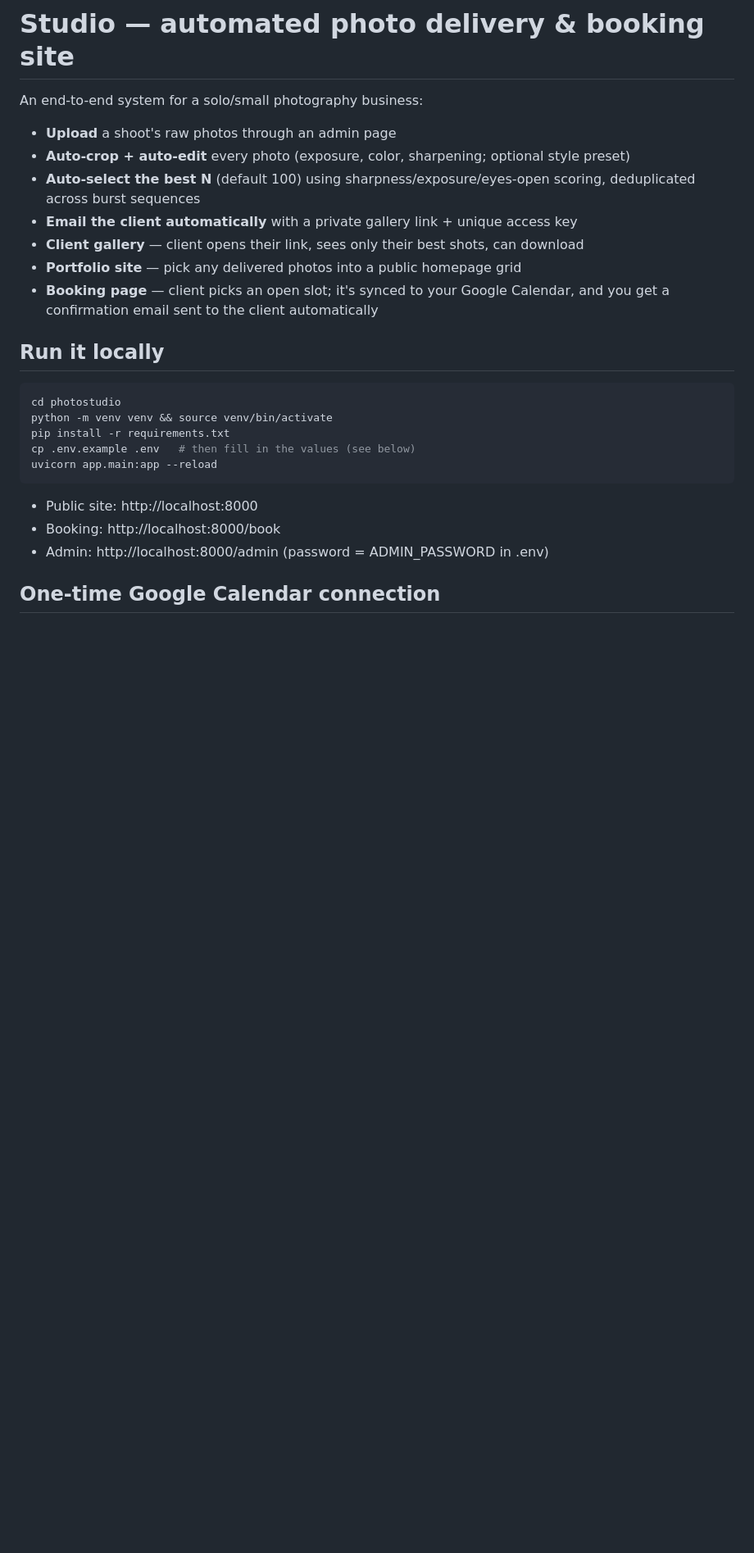
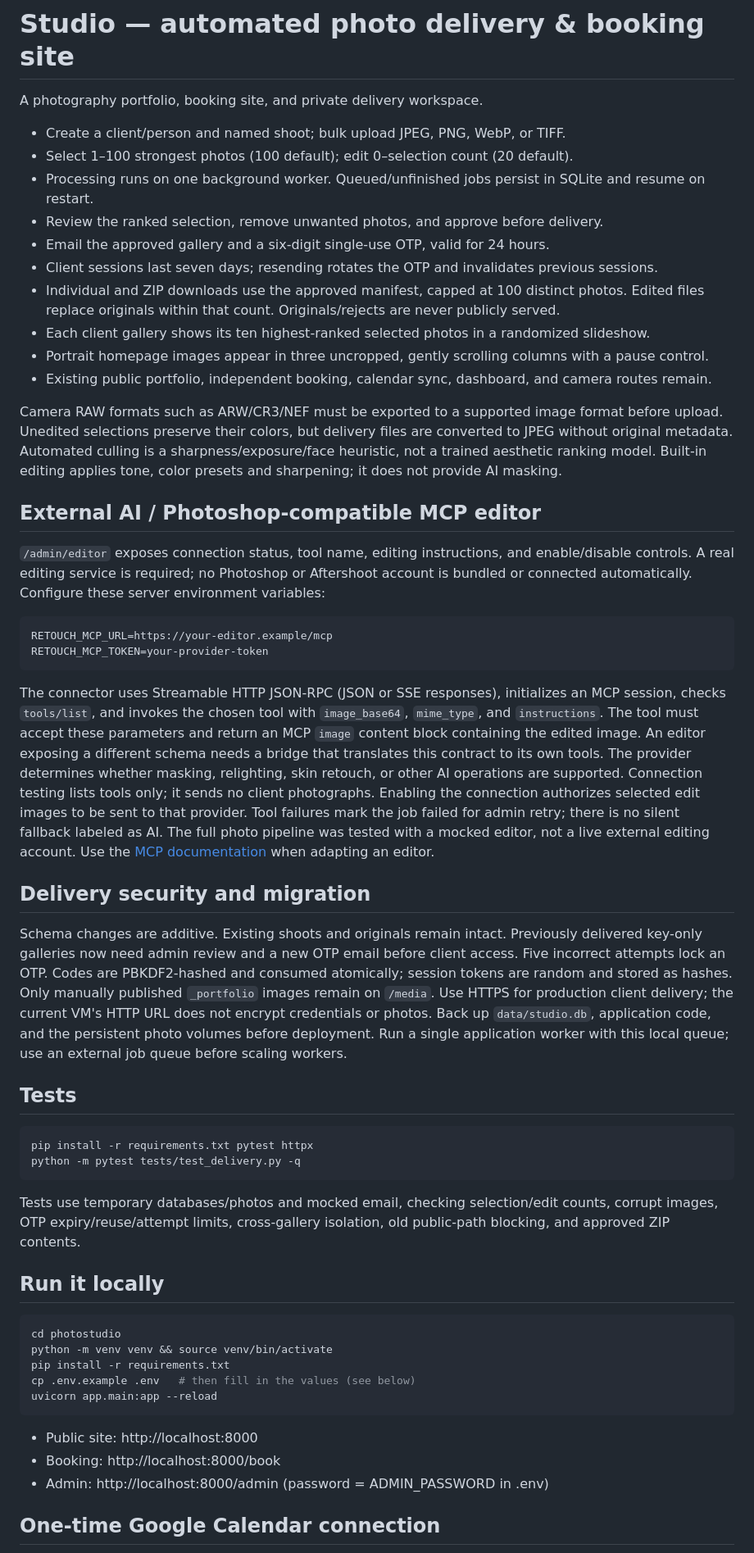
Before and after one commit to Krisheverglades/photostudio, a Markdown page: README.md, the part around one of its changes. Shown at 82% size. GitHub-like rendering; blank space fills up the shorter version.

Commit message:
Add reviewed private delivery workflow and scrolling portrait background

````diff
--- a/README.md
+++ b/README.md
@@ -1,16 +1,65 @@
 # Studio — automated photo delivery & booking site
 
-An end-to-end system for a solo/small photography business:
+A photography portfolio, booking site, and private delivery workspace.
 
-- **Upload** a shoot's raw photos through an admin page
-- **Auto-crop + auto-edit** every photo (exposure, color, sharpening; optional style preset)
-- **Auto-select the best N** (default 100) using sharpness/exposure/eyes-open scoring,
-  deduplicated across burst sequences
-- **Email the client automatically** with a private gallery link + unique access key
-- **Client gallery** — client opens their link, sees only their best shots, can download
-- **Portfolio site** — pick any delivered photos into a public homepage grid
-- **Booking page** — client picks an open slot; it's synced to your Google Calendar,
-  and you get a confirmation email sent to the client automatically
+- Create a client/person and named shoot; bulk upload JPEG, PNG, WebP, or TIFF.
+- Select 1–100 strongest photos (100 default); edit 0–selection count (20 default).
+- Processing runs on one background worker. Queued/unfinished jobs persist in SQLite and resume on restart.
+- Review the ranked selection, remove unwanted photos, and approve before delivery.
+- Email the approved gallery and a six-digit single-use OTP, valid for 24 hours.
+- Client sessions last seven days; resending rotates the OTP and invalidates previous sessions.
+- Individual and ZIP downloads use the approved manifest, capped at 100 distinct photos.
+  Edited files replace originals within that count. Originals/rejects are never publicly served.
+- Each client gallery shows its ten highest-ranked selected photos in a randomized slideshow.
+- Portrait homepage images appear in three uncropped, gently scrolling columns with a pause control.
+- Existing public portfolio, independent booking, calendar sync, dashboard, and camera routes remain.
+
+Camera RAW formats such as ARW/CR3/NEF must be exported to a supported image format before upload.
+Unedited selections preserve their colors, but delivery files are converted to JPEG without original metadata.
+Automated culling is a sharpness/exposure/face heuristic, not a trained aesthetic ranking model.
+Built-in editing applies tone, color presets and sharpening; it does not provide AI masking.
+
+## External AI / Photoshop-compatible MCP editor
+
+`/admin/editor` exposes connection status, tool name, editing instructions, and enable/disable controls.
+A real editing service is required; no Photoshop or Aftershoot account is bundled or connected automatically.
+Configure these server environment variables:
+
+```dotenv
+RETOUCH_MCP_URL=https://your-editor.example/mcp
+RETOUCH_MCP_TOKEN=your-provider-token
+```
+
+The connector uses Streamable HTTP JSON-RPC (JSON or SSE responses), initializes an MCP session,
+checks `tools/list`, and invokes the chosen tool with `image_base64`, `mime_type`, and `instructions`.
+The tool must accept these parameters and return an MCP `image` content block containing the edited image.
+An editor exposing a different schema needs a bridge that translates this contract to its own tools.
+The provider determines whether masking, relighting, skin retouch, or other AI operations are supported.
+Connection testing lists tools only; it sends no client photographs. Enabling the connection authorizes
+selected edit images to be sent to that provider. Tool failures mark the job failed for admin retry;
+there is no silent fallback labeled as AI. The full photo pipeline was tested with a mocked editor,
+not a live external editing account. Use the [MCP documentation](https://modelcontextprotocol.io/docs)
+when adapting an editor.
+
+## Delivery security and migration
+
+Schema changes are additive. Existing shoots and originals remain intact. Previously delivered
+key-only galleries now need admin review and a new OTP email before client access.
+Five incorrect attempts lock an OTP. Codes are PBKDF2-hashed and consumed atomically; session tokens
+are random and stored as hashes. Only manually published `_portfolio` images remain on `/media`.
+Use HTTPS for production client delivery; the current VM's HTTP URL does not encrypt credentials or photos.
+Back up `data/studio.db`, application code, and the persistent photo volumes before deployment.
+Run a single application worker with this local queue; use an external job queue before scaling workers.
+
+## Tests
+
+```bash
+pip install -r requirements.txt pytest httpx
+python -m pytest tests/test_delivery.py -q
+```
+
+Tests use temporary databases/photos and mocked email, checking selection/edit counts, corrupt images,
+OTP expiry/reuse/attempt limits, cross-gallery isolation, old public-path blocking, and approved ZIP contents.
 
 ## Run it locally
 
````
Also changed, not shown: other parts of README.md (+17 -6 lines).
